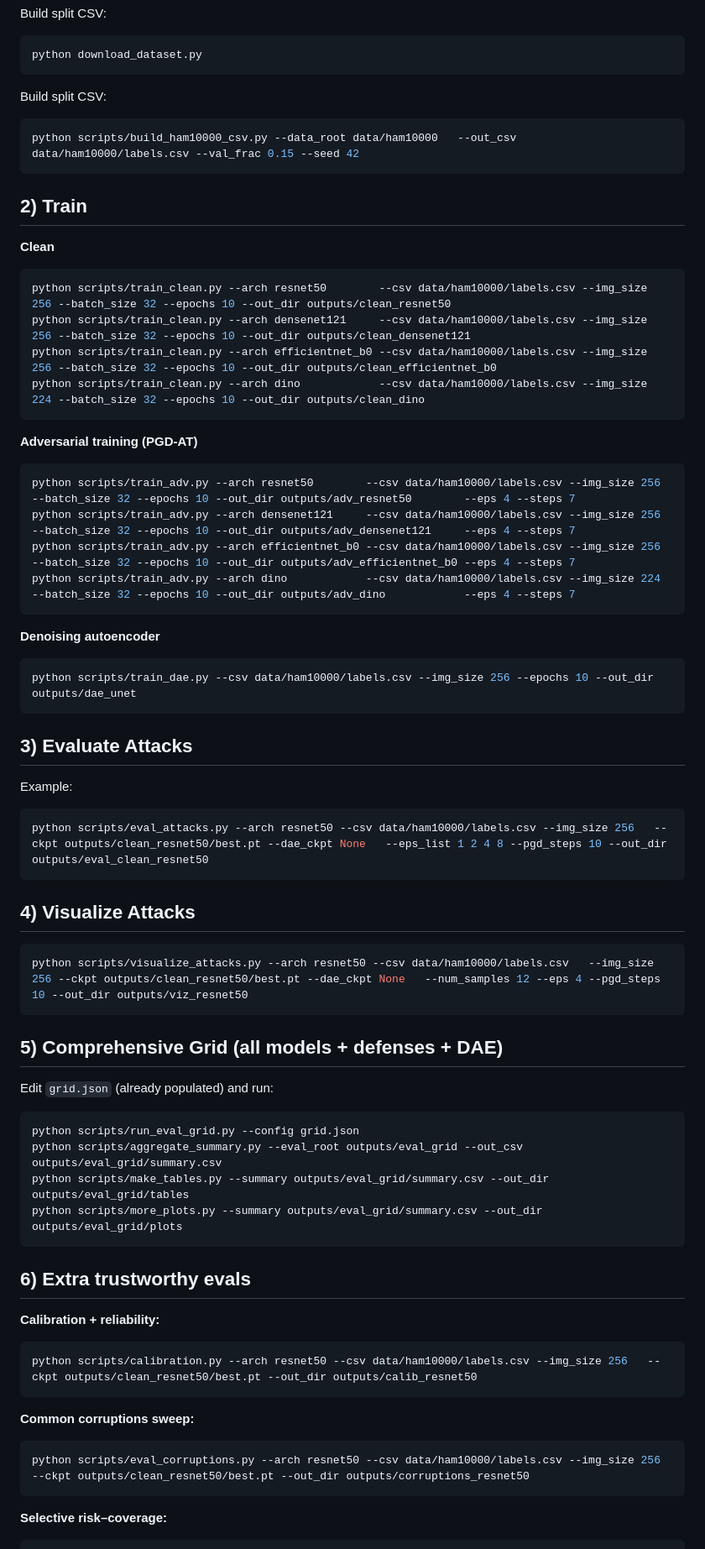
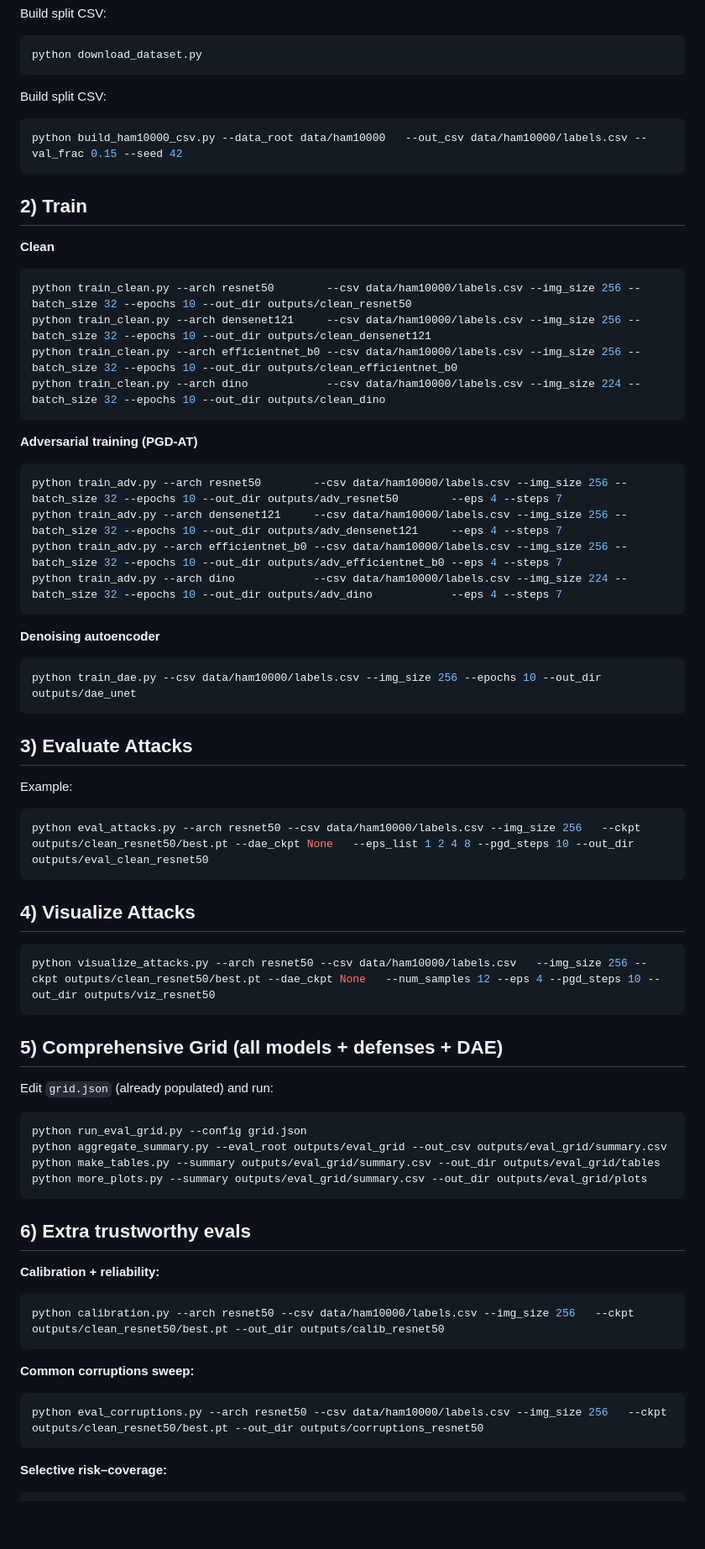
Before and after one commit to st-mbzuai1/Trustworthy-medical-project, a Markdown page: README.md, the part around one of its changes. Shown at 84% size. GitHub-like rendering; blank space fills up the shorter version.

Commit message:
Refactor script paths in README
Updated script paths in README to remove 'scripts/' prefix.

````diff
--- a/README.md
+++ b/README.md
@@ -29,57 +29,57 @@ python download_dataset.py
 
 Build split CSV:
 ```bash
-python scripts/build_ham10000_csv.py --data_root data/ham10000   --out_csv data/ham10000/labels.csv --val_frac 0.15 --seed 42
+python build_ham10000_csv.py --data_root data/ham10000   --out_csv data/ham10000/labels.csv --val_frac 0.15 --seed 42
 ```
 
 ## 2) Train
 **Clean**
 ```bash
-python scripts/train_clean.py --arch resnet50        --csv data/ham10000/labels.csv --img_size 256 --batch_size 32 --epochs 10 --out_dir outputs/clean_resnet50
-python scripts/train_clean.py --arch densenet121     --csv data/ham10000/labels.csv --img_size 256 --batch_size 32 --epochs 10 --out_dir outputs/clean_densenet121
-python scripts/train_clean.py --arch efficientnet_b0 --csv data/ham10000/labels.csv --img_size 256 --batch_size 32 --epochs 10 --out_dir outputs/clean_efficientnet_b0
-python scripts/train_clean.py --arch dino            --csv data/ham10000/labels.csv --img_size 224 --batch_size 32 --epochs 10 --out_dir outputs/clean_dino
+python train_clean.py --arch resnet50        --csv data/ham10000/labels.csv --img_size 256 --batch_size 32 --epochs 10 --out_dir outputs/clean_resnet50
+python train_clean.py --arch densenet121     --csv data/ham10000/labels.csv --img_size 256 --batch_size 32 --epochs 10 --out_dir outputs/clean_densenet121
+python train_clean.py --arch efficientnet_b0 --csv data/ham10000/labels.csv --img_size 256 --batch_size 32 --epochs 10 --out_dir outputs/clean_efficientnet_b0
+python train_clean.py --arch dino            --csv data/ham10000/labels.csv --img_size 224 --batch_size 32 --epochs 10 --out_dir outputs/clean_dino
 ```
 **Adversarial training (PGD-AT)**
 ```bash
-python scripts/train_adv.py --arch resnet50        --csv data/ham10000/labels.csv --img_size 256 --batch_size 32 --epochs 10 --out_dir outputs/adv_resnet50        --eps 4 --steps 7
-python scripts/train_adv.py --arch densenet121     --csv data/ham10000/labels.csv --img_size 256 --batch_size 32 --epochs 10 --out_dir outputs/adv_densenet121     --eps 4 --steps 7
-python scripts/train_adv.py --arch efficientnet_b0 --csv data/ham10000/labels.csv --img_size 256 --batch_size 32 --epochs 10 --out_dir outputs/adv_efficientnet_b0 --eps 4 --steps 7
-python scripts/train_adv.py --arch dino            --csv data/ham10000/labels.csv --img_size 224 --batch_size 32 --epochs 10 --out_dir outputs/adv_dino            --eps 4 --steps 7
+python train_adv.py --arch resnet50        --csv data/ham10000/labels.csv --img_size 256 --batch_size 32 --epochs 10 --out_dir outputs/adv_resnet50        --eps 4 --steps 7
+python train_adv.py --arch densenet121     --csv data/ham10000/labels.csv --img_size 256 --batch_size 32 --epochs 10 --out_dir outputs/adv_densenet121     --eps 4 --steps 7
+python train_adv.py --arch efficientnet_b0 --csv data/ham10000/labels.csv --img_size 256 --batch_size 32 --epochs 10 --out_dir outputs/adv_efficientnet_b0 --eps 4 --steps 7
+python train_adv.py --arch dino            --csv data/ham10000/labels.csv --img_size 224 --batch_size 32 --epochs 10 --out_dir outputs/adv_dino            --eps 4 --steps 7
 ```
 **Denoising autoencoder**
 ```bash
-python scripts/train_dae.py --csv data/ham10000/labels.csv --img_size 256 --epochs 10 --out_dir outputs/dae_unet
+python train_dae.py --csv data/ham10000/labels.csv --img_size 256 --epochs 10 --out_dir outputs/dae_unet
 ```
 
 ## 3) Evaluate Attacks
 Example:
 ```bash
-python scripts/eval_attacks.py --arch resnet50 --csv data/ham10000/labels.csv --img_size 256   --ckpt outputs/clean_resnet50/best.pt --dae_ckpt None   --eps_list 1 2 4 8 --pgd_steps 10 --out_dir outputs/eval_clean_resnet50
+python eval_attacks.py --arch resnet50 --csv data/ham10000/labels.csv --img_size 256   --ckpt outputs/clean_resnet50/best.pt --dae_ckpt None   --eps_list 1 2 4 8 --pgd_steps 10 --out_dir outputs/eval_clean_resnet50
 ```
 
 ## 4) Visualize Attacks
 ```bash
-python scripts/visualize_attacks.py --arch resnet50 --csv data/ham10000/labels.csv   --img_size 256 --ckpt outputs/clean_resnet50/best.pt --dae_ckpt None   --num_samples 12 --eps 4 --pgd_steps 10 --out_dir outputs/viz_resnet50
+python visualize_attacks.py --arch resnet50 --csv data/ham10000/labels.csv   --img_size 256 --ckpt outputs/clean_resnet50/best.pt --dae_ckpt None   --num_samples 12 --eps 4 --pgd_steps 10 --out_dir outputs/viz_resnet50
 ```
 
 ## 5) Comprehensive Grid (all models + defenses + DAE)
 Edit `grid.json` (already populated) and run:
 ```bash
-python scripts/run_eval_grid.py --config grid.json
-python scripts/aggregate_summary.py --eval_root outputs/eval_grid --out_csv outputs/eval_grid/summary.csv
-python scripts/make_tables.py --summary outputs/eval_grid/summary.csv --out_dir outputs/eval_grid/tables
-python scripts/more_plots.py --summary outputs/eval_grid/summary.csv --out_dir outputs/eval_grid/plots
+python run_eval_grid.py --config grid.json
+python aggregate_summary.py --eval_root outputs/eval_grid --out_csv outputs/eval_grid/summary.csv
+python make_tables.py --summary outputs/eval_grid/summary.csv --out_dir outputs/eval_grid/tables
+python more_plots.py --summary outputs/eval_grid/summary.csv --out_dir outputs/eval_grid/plots
 ```
 
 ## 6) Extra trustworthy evals
 **Calibration + reliability:**
 ```bash
-python scripts/calibration.py --arch resnet50 --csv data/ham10000/labels.csv --img_size 256   --ckpt outputs/clean_resnet50/best.pt --out_dir outputs/calib_resnet50
+python calibration.py --arch resnet50 --csv data/ham10000/labels.csv --img_size 256   --ckpt outputs/clean_resnet50/best.pt --out_dir outputs/calib_resnet50
 ```
 **Common corruptions sweep:**
 ```bash
-python scripts/eval_corruptions.py --arch resnet50 --csv data/ham10000/labels.csv --img_size 256   --ckpt outputs/clean_resnet50/best.pt --out_dir outputs/corruptions_resnet50
+python eval_corruptions.py --arch resnet50 --csv data/ham10000/labels.csv --img_size 256   --ckpt outputs/clean_resnet50/best.pt --out_dir outputs/corruptions_resnet50
 ```
 **Selective risk–coverage:**
 ```bash
````
Also changed, not shown: other parts of README.md (+3 -3 lines).
